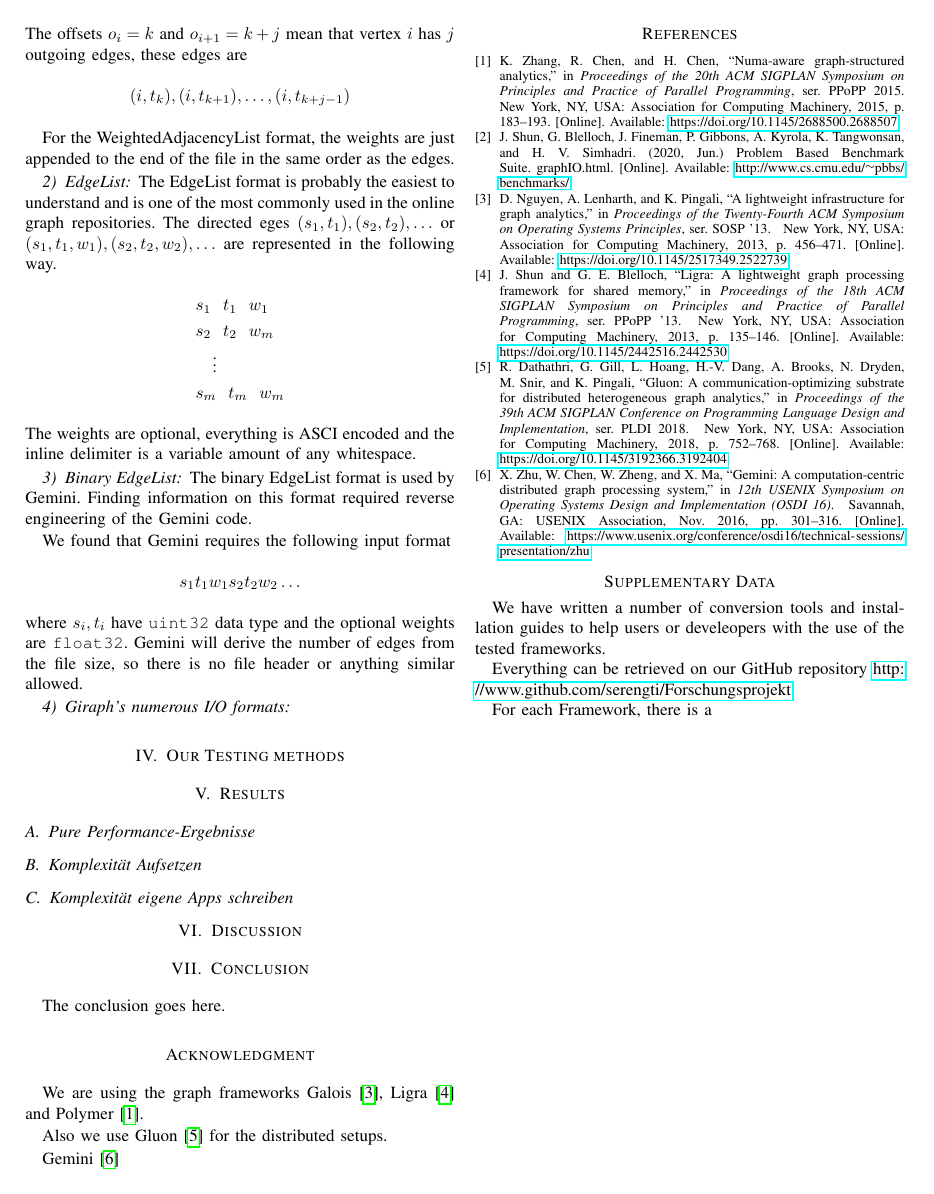
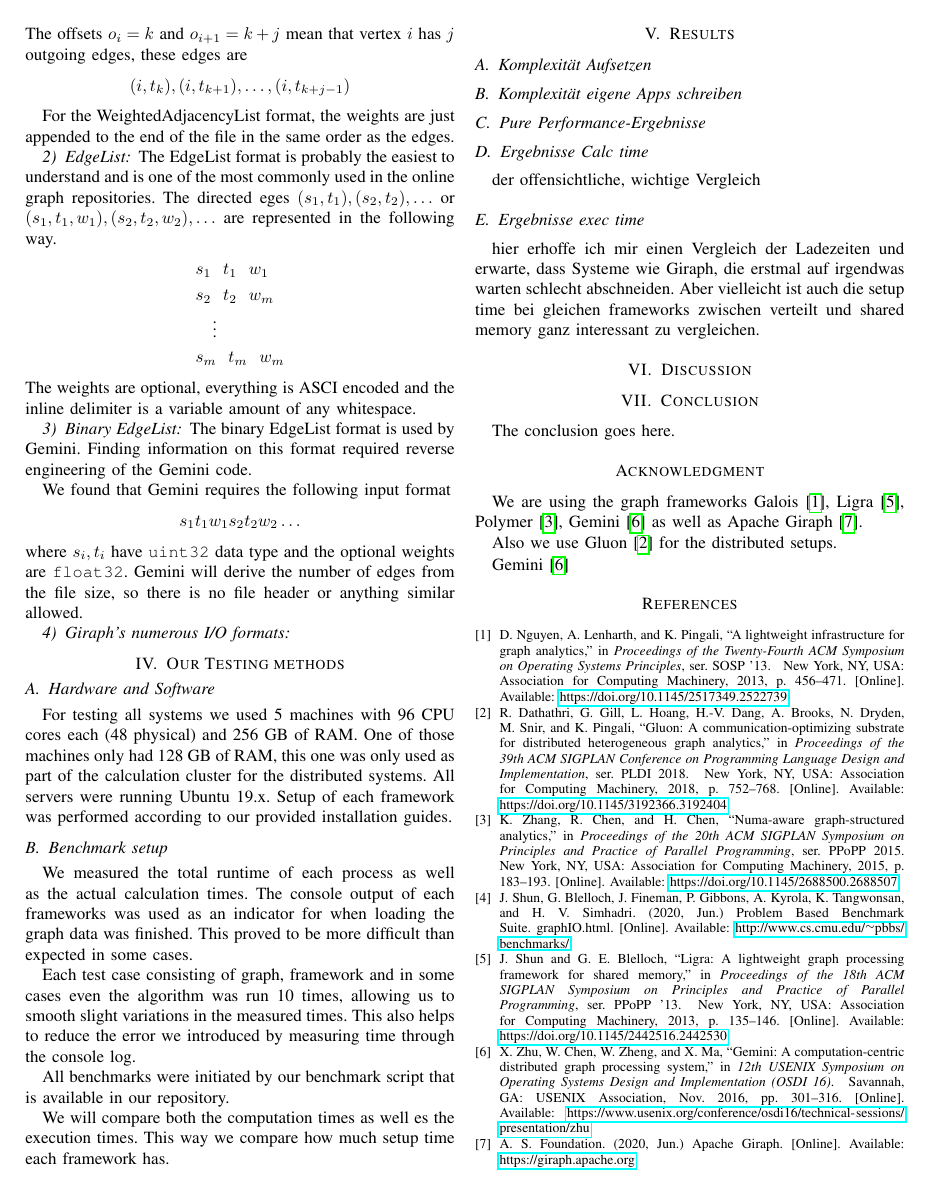
Before and after one commit to SerenGTI/Forschungsprojekt, a LaTeX paper (documentation/paper/main.tex, which reads documentation/paper/testingMethods.tex): page 2 of 2 before the commit and page 2 of 3 after it. Compiled offline with pdfLaTeX; a missing font is replaced by an installed copy or a similar font; a LaTeX package or settings file that is missing is left out.

Commit message:
some layouting in main, begin testing methods and some work on giraph setup guide

```diff
--- a/documentation/paper/main.tex
+++ b/documentation/paper/main.tex
@@ -53,17 +53,24 @@ This paper makes the following contributions:
 \input{graphFormats}%hier oder supplementary data
 
 \section{Our Testing methods}
+\input{testingMethods}
 
 
 \section{Results}
+\subsection{Komplexität Aufsetzen}
+
+\subsection{Komplexität eigene Apps schreiben}
 
 
 \subsection{Pure Performance-Ergebnisse}
 
+\subsection{Ergebnisse Calc time}
+der offensichtliche, wichtige Vergleich
 
-\subsection{Komplexität Aufsetzen}
+\subsection{Ergebnisse exec time}
+hier erhoffe ich mir einen Vergleich der Ladezeiten und erwarte, dass Systeme wie Giraph, die erstmal auf irgendwas warten schlecht abschneiden.
+Aber vielleicht ist auch die setup time bei gleichen frameworks zwischen verteilt und shared memory ganz interessant zu vergleichen.
 
-\subsection{Komplexität eigene Apps schreiben}
 
 
 \section{Discussion}
@@ -77,7 +84,7 @@ The conclusion goes here.
 
 
 \section*{Acknowledgment}
-We are using the graph frameworks Galois~\cite{Galois}, Ligra~\cite{Ligra} and Polymer~\cite{Polymer}.
+We are using the graph frameworks Galois~\cite{Galois}, Ligra~\cite{Ligra}, Polymer~\cite{Polymer}, Gemini~\cite{Gemini} as well as Apache Giraph~\cite{Giraph}.
 
 Also we use Gluon~\cite{vertGalois} for the distributed setups.
 
@@ -136,6 +144,26 @@ Gemini~\cite{Gemini}
 \providecommand{\BIBdecl}{\relax}
 \BIBdecl
 
+\bibitem{Galois}
+\BIBentryALTinterwordspacing
+D.~Nguyen, A.~Lenharth, and K.~Pingali, ``A lightweight infrastructure for
+  graph analytics,'' in \emph{Proceedings of the Twenty-Fourth ACM Symposium on
+  Operating Systems Principles}, ser. SOSP ’13.\hskip 1em plus 0.5em minus
+  0.4em\relax New York, NY, USA: Association for Computing Machinery, 2013, p.
+  456–471. [Online]. Available: \url{https://doi.org/10.1145/2517349.2522739}
+\BIBentrySTDinterwordspacing
+
+\bibitem{vertGalois}
+\BIBentryALTinterwordspacing
+R.~Dathathri, G.~Gill, L.~Hoang, H.-V. Dang, A.~Brooks, N.~Dryden, M.~Snir, and
+  K.~Pingali, ``Gluon: A communication-optimizing substrate for distributed
+  heterogeneous graph analytics,'' in \emph{Proceedings of the 39th ACM SIGPLAN
+  Conference on Programming Language Design and Implementation}, ser. PLDI
+  2018.\hskip 1em plus 0.5em minus 0.4em\relax New York, NY, USA: Association
+  for Computing Machinery, 2018, p. 752–768. [Online]. Available:
+  \url{https://doi.org/10.1145/3192366.3192404}
+\BIBentrySTDinterwordspacing
+
 \bibitem{Polymer}
 \BIBentryALTinterwordspacing
 K.~Zhang, R.~Chen, and H.~Chen, ``Numa-aware graph-structured analytics,'' in
@@ -153,15 +181,6 @@ J.~Shun, G.~Blelloch, J.~Fineman, P.~Gibbons, A.~Kyrola, K.~Tangwonsan, and
   [Online]. Available: \url{http://www.cs.cmu.edu/~pbbs/benchmarks/}
 \BIBentrySTDinterwordspacing
 
-\bibitem{Galois}
-\BIBentryALTinterwordspacing
-D.~Nguyen, A.~Lenharth, and K.~Pingali, ``A lightweight infrastructure for
-  graph analytics,'' in \emph{Proceedings of the Twenty-Fourth ACM Symposium on
-  Operating Systems Principles}, ser. SOSP ’13.\hskip 1em plus 0.5em minus
-  0.4em\relax New York, NY, USA: Association for Computing Machinery, 2013, p.
-  456–471. [Online]. Available: \url{https://doi.org/10.1145/2517349.2522739}
-\BIBentrySTDinterwordspacing
-
 \bibitem{Ligra}
 \BIBentryALTinterwordspacing
 J.~Shun and G.~E. Blelloch, ``Ligra: A lightweight graph processing framework
@@ -170,17 +189,6 @@ J.~Shun and G.~E. Blelloch, ``Ligra: A lightweight graph processing framework
   1em plus 0.5em minus 0.4em\relax New York, NY, USA: Association for Computing
   Machinery, 2013, p. 135–146. [Online]. Available:
   \url{https://doi.org/10.1145/2442516.2442530}
-\BIBentrySTDinterwordspacing
-
-\bibitem{vertGalois}
-\BIBentryALTinterwordspacing
-R.~Dathathri, G.~Gill, L.~Hoang, H.-V. Dang, A.~Brooks, N.~Dryden, M.~Snir, and
-  K.~Pingali, ``Gluon: A communication-optimizing substrate for distributed
-  heterogeneous graph analytics,'' in \emph{Proceedings of the 39th ACM SIGPLAN
-  Conference on Programming Language Design and Implementation}, ser. PLDI
-  2018.\hskip 1em plus 0.5em minus 0.4em\relax New York, NY, USA: Association
-  for Computing Machinery, 2018, p. 752–768. [Online]. Available:
-  \url{https://doi.org/10.1145/3192366.3192404}
 \BIBentrySTDinterwordspacing
 
 \bibitem{Gemini}
@@ -193,7 +201,14 @@ X.~Zhu, W.~Chen, W.~Zheng, and X.~Ma, ``Gemini: A computation-centric
   \url{https://www.usenix.org/conference/osdi16/technical-sessions/presentation/zhu}
 \BIBentrySTDinterwordspacing
 
+\bibitem{Giraph}
+\BIBentryALTinterwordspacing
+A.~S. Foundation. (2020, Jun.) {Apache Giraph}. [Online]. Available:
+  \url{https://giraph.apache.org}
+\BIBentrySTDinterwordspacing
+
 \end{thebibliography}
+
 
 % Alles bis hier kommt aus main.bbl
 
--- /dev/null
+++ b/documentation/paper/testingMethods.tex
@@ -0,0 +1,15 @@
+%!TEX root=main.tex
+\subsection{Hardware and Software}
+For testing all systems we used 5 machines with 96 CPU cores each (48 physical) and 256 GB of RAM. One of those machines only had 128 GB of RAM, this one was only used as part of the calculation cluster for the distributed systems.
+All servers were running Ubuntu 19.x.
+Setup of each framework was performed according to our provided installation guides.
+
+
+\subsection{Benchmark setup}
+We measured the total runtime of each process as well as the actual calculation times. The console output of each frameworks was used as an indicator for when loading the graph data was finished. This proved to be more difficult than expected in some cases.
+
+Each test case consisting of graph, framework and in some cases even the algorithm was run 10 times, allowing us to smooth slight variations in the measured times. This also helps to reduce the error we introduced by measuring time through the console log.
+
+All benchmarks were initiated by our benchmark script that is available in our repository.
+
+We will compare both the computation times as well es the execution times. This way we compare how much setup time each framework has.
```
Also changed, not shown: documentation/giraph_installation_steps.md (+3 -0 lines), documentation/paper/literature.bib (+9 -0 lines), documentation/paper/main.pdf, documentation/paper/main.tex (1 more changed lines).
